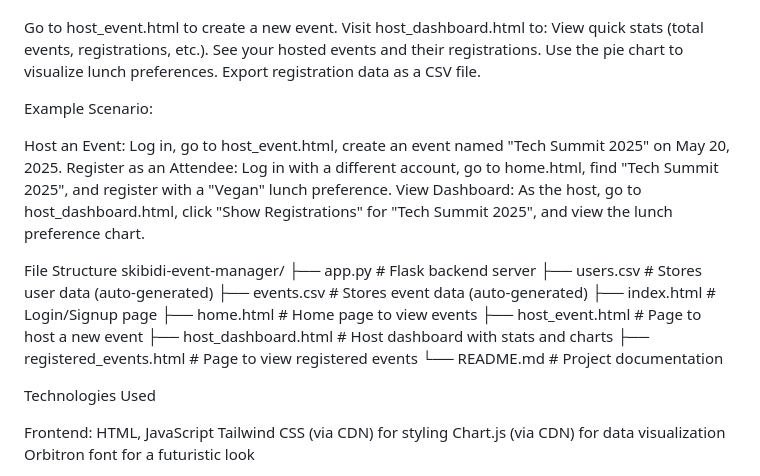
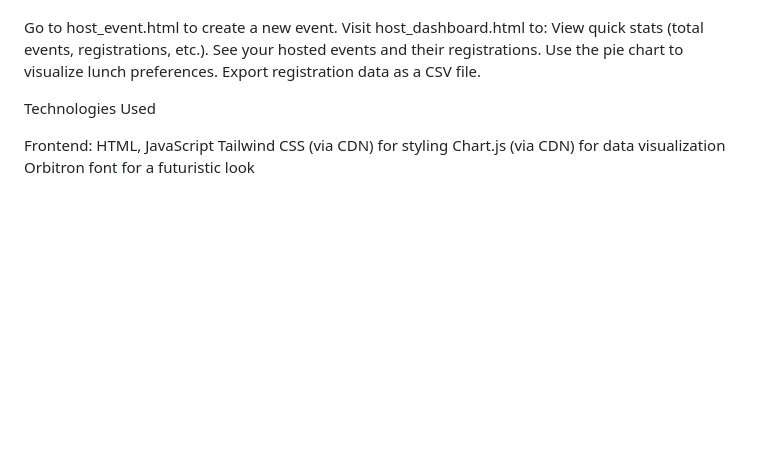
Before and after one commit to Prithvi1247/Snuccc-Inductions-Prithvirajrp, a Markdown page: README.md, the part around the change printed below. Drawn GitHub-style; blank space fills up the shorter version.

```diff
--- a/README.md
+++ b/README.md
@@ -99,27 +100,6 @@ Use the pie chart to visualize lunch preferences.
 Export registration data as a CSV file.
 
 
-
-
-Example Scenario:
-
-Host an Event: Log in, go to host_event.html, create an event named "Tech Summit 2025" on May 20, 2025.
-Register as an Attendee: Log in with a different account, go to home.html, find "Tech Summit 2025", and register with a "Vegan" lunch preference.
-View Dashboard: As the host, go to host_dashboard.html, click "Show Registrations" for "Tech Summit 2025", and view the lunch preference chart.
-
-
-
-File Structure
-skibidi-event-manager/
-├── app.py                  # Flask backend server
-├── users.csv               # Stores user data (auto-generated)
-├── events.csv              # Stores event data (auto-generated)
-├── index.html             # Login/Signup page
-├── home.html              # Home page to view events
-├── host_event.html        # Page to host a new event
-├── host_dashboard.html    # Host dashboard with stats and charts
-├── registered_events.html # Page to view registered events
-└── README.md              # Project documentation
 
 Technologies Used
 
```
Also changed, not shown: other parts of README.md (+9 -8 lines).
